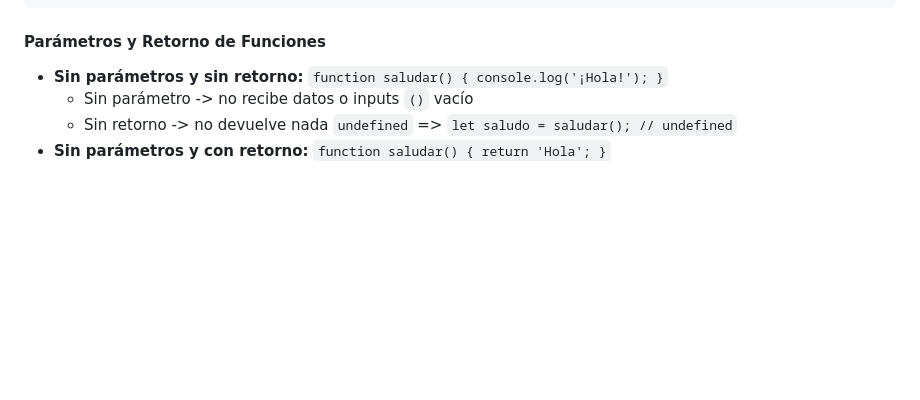
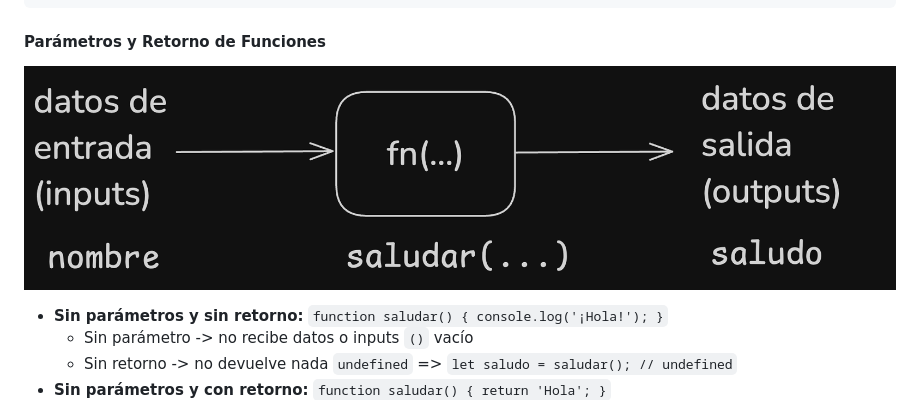
Before and after one commit to cesarlpb/IFCD63-open-source-backend-web-developer, a Markdown page: 3.js/temas.md, the part around the change. Drawn GitHub-style; pictures changed too: 3.js/funciones.png (added); blank space fills up the shorter version.

Commit message:
añado un diagrama de inputs/outputs de fn

````diff
--- a/3.js/temas.md
+++ b/3.js/temas.md
@@ -160,6 +160,8 @@ const sum = (a, b = 0) => {
 ```
 
 #### Parámetros y Retorno de Funciones
+
+![Funciones](funciones.png)
 
 - **Sin parámetros y sin retorno:** `function saludar() { console.log('¡Hola!'); }`
   - Sin parámetro -> no recibe datos o inputs `()` vacío
````
